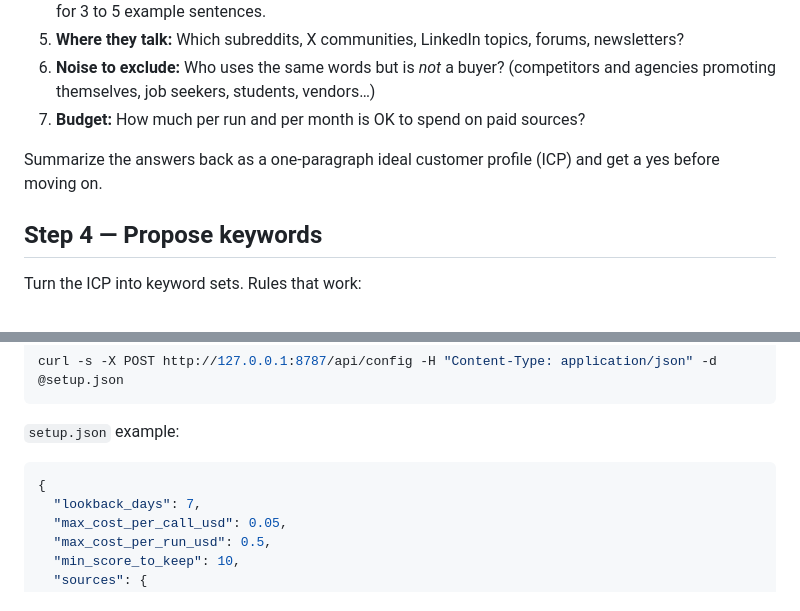
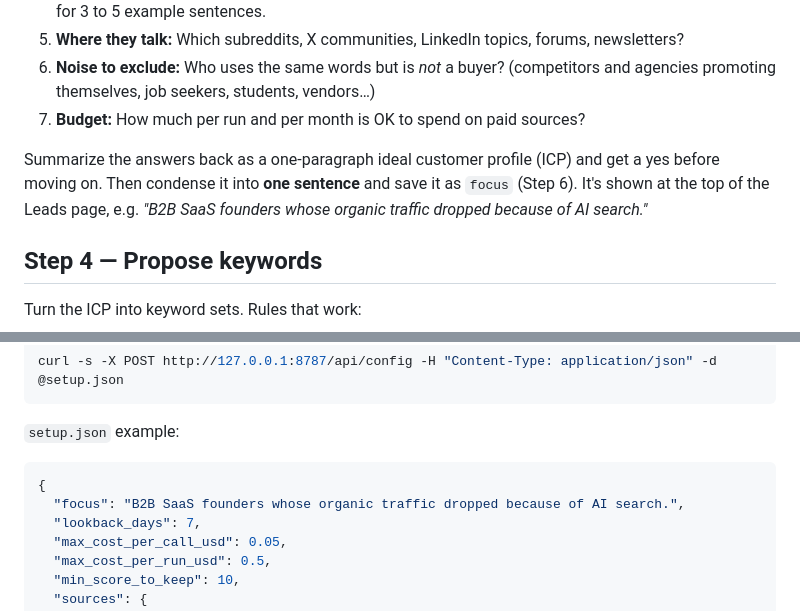
Before and after one commit to jamesrowdyy/lead-signal-listener, a Markdown page: AGENT_SETUP.md, 2 parts joined by grey strips. GitHub-like rendering.

````diff
--- a/AGENT_SETUP.md
+++ b/AGENT_SETUP.md
@@ -72,7 +72,7 @@ Keywords and scoring are only as good as your understanding of the buyer. Ask th
 6. **Noise to exclude:** Who uses the same words but is *not* a buyer? (competitors and agencies promoting themselves, job seekers, students, vendors…)
 7. **Budget:** How much per run and per month is OK to spend on paid sources?
 
-Summarize the answers back as a one-paragraph ideal customer profile (ICP) and get a yes before moving on.
+Summarize the answers back as a one-paragraph ideal customer profile (ICP) and get a yes before moving on. Then condense it into **one sentence** and save it as `focus` (Step 6). It's shown at the top of the Leads page, e.g. *"B2B SaaS founders whose organic traffic dropped because of AI search."*
 
 ## Step 4 — Propose keywords
 
@@ -120,6 +120,7 @@ curl -s -X POST http://127.0.0.1:8787/api/config -H "Content-Type: application/j
 
 ```json
 {
+  "focus": "B2B SaaS founders whose organic traffic dropped because of AI search.",
   "lookback_days": 7,
   "max_cost_per_call_usd": 0.05,
   "max_cost_per_run_usd": 0.5,
````
Also changed, not shown: README.md (+3 -1 lines), README.zh-CN.md (+3 -1 lines), docs/screenshot-leads-zh.png, docs/screenshot-leads.png, docs/screenshot-listeners-zh.png, docs/screenshot-listeners.png, 2 other files.
